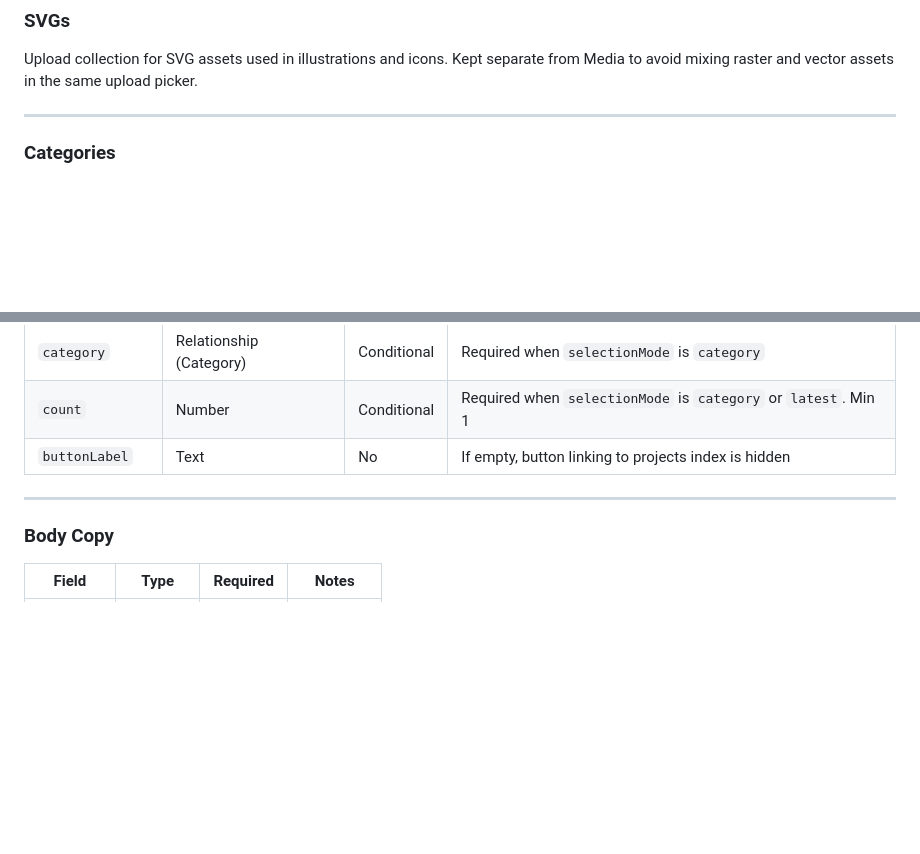
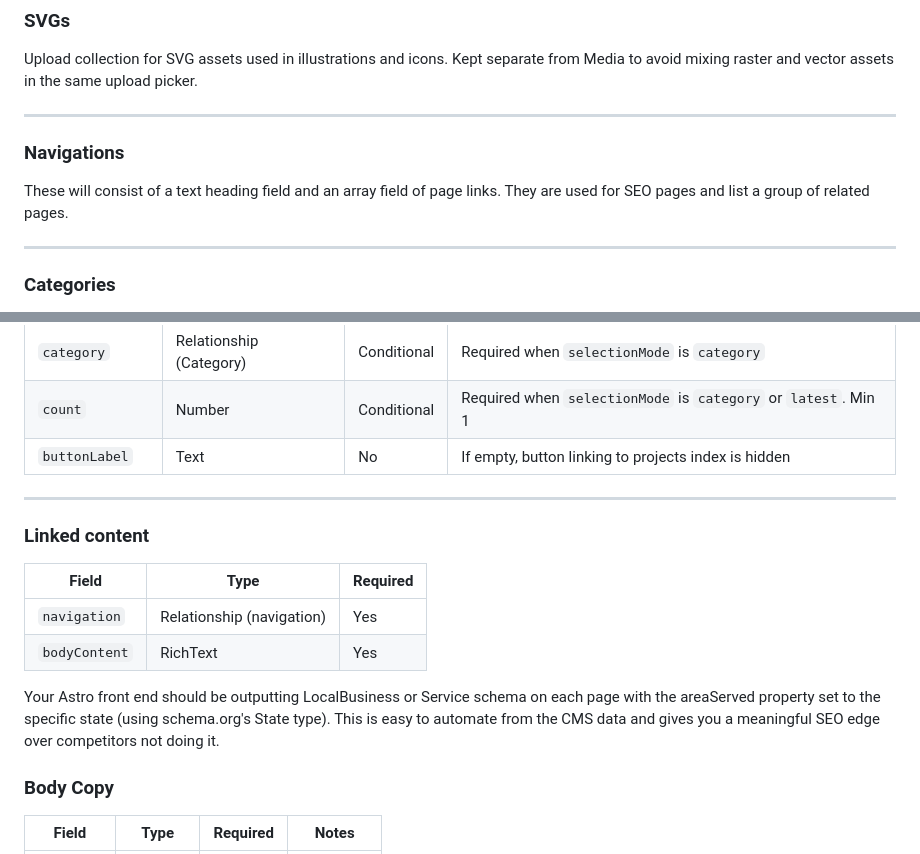
Before and after one commit to mtssnk/skyhivex, a Markdown page: SPEC.md, 2 parts joined by grey strips. Rendered like a GitHub page; blank space fills up the shorter version.

Commit message:
docs: linked content and navigation collection

```diff
--- a/SPEC.md
+++ b/SPEC.md
@@ -65,6 +65,12 @@ Standard Payload upload collection. Used across all other collections for images
 ### SVGs
 
 Upload collection for SVG assets used in illustrations and icons. Kept separate from Media to avoid mixing raster and vector assets in the same upload picker.
+
+---
+
+### Navigations
+
+These will consist of a text heading field and an array field of page links. They are used for SEO pages and list a group of related pages.
 
 ---
 
@@ -200,6 +206,15 @@ Every block includes these fields:
 
 ---
 
+### Linked content
+
+| Field         | Type                      | Required |
+| ------------- | ------------------------- | -------- |
+| `navigation`  | Relationship (navigation) | Yes      |
+| `bodyContent` | RichText                  | Yes      |
+
+Your Astro front end should be outputting LocalBusiness or Service schema on each page with the areaServed property set to the specific state (using schema.org's State type). This is easy to automate from the CMS data and gives you a meaningful SEO edge over competitors not doing it.
+
 ### Body Copy
 
 | Field     | Type     | Required | Notes   |
```
